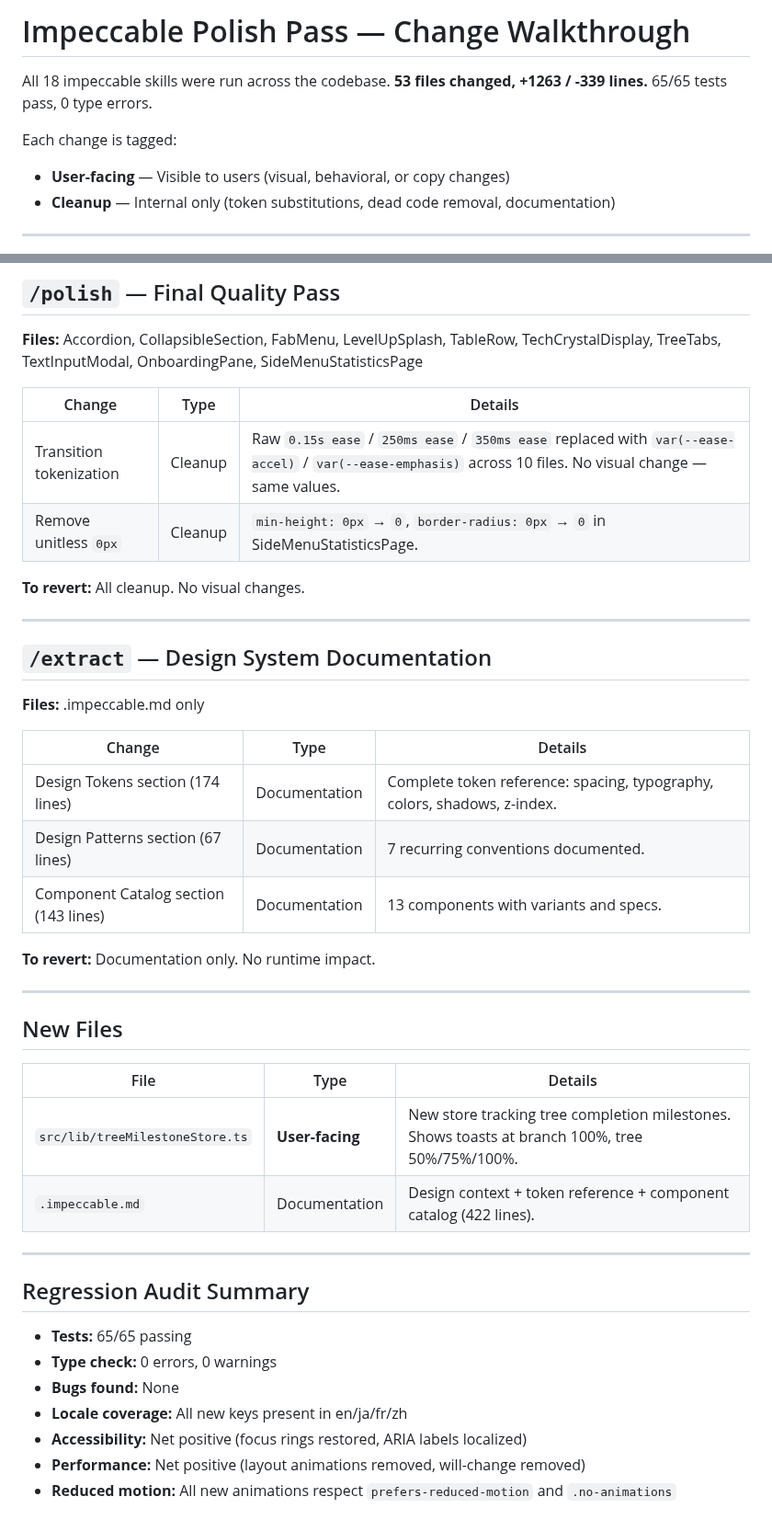
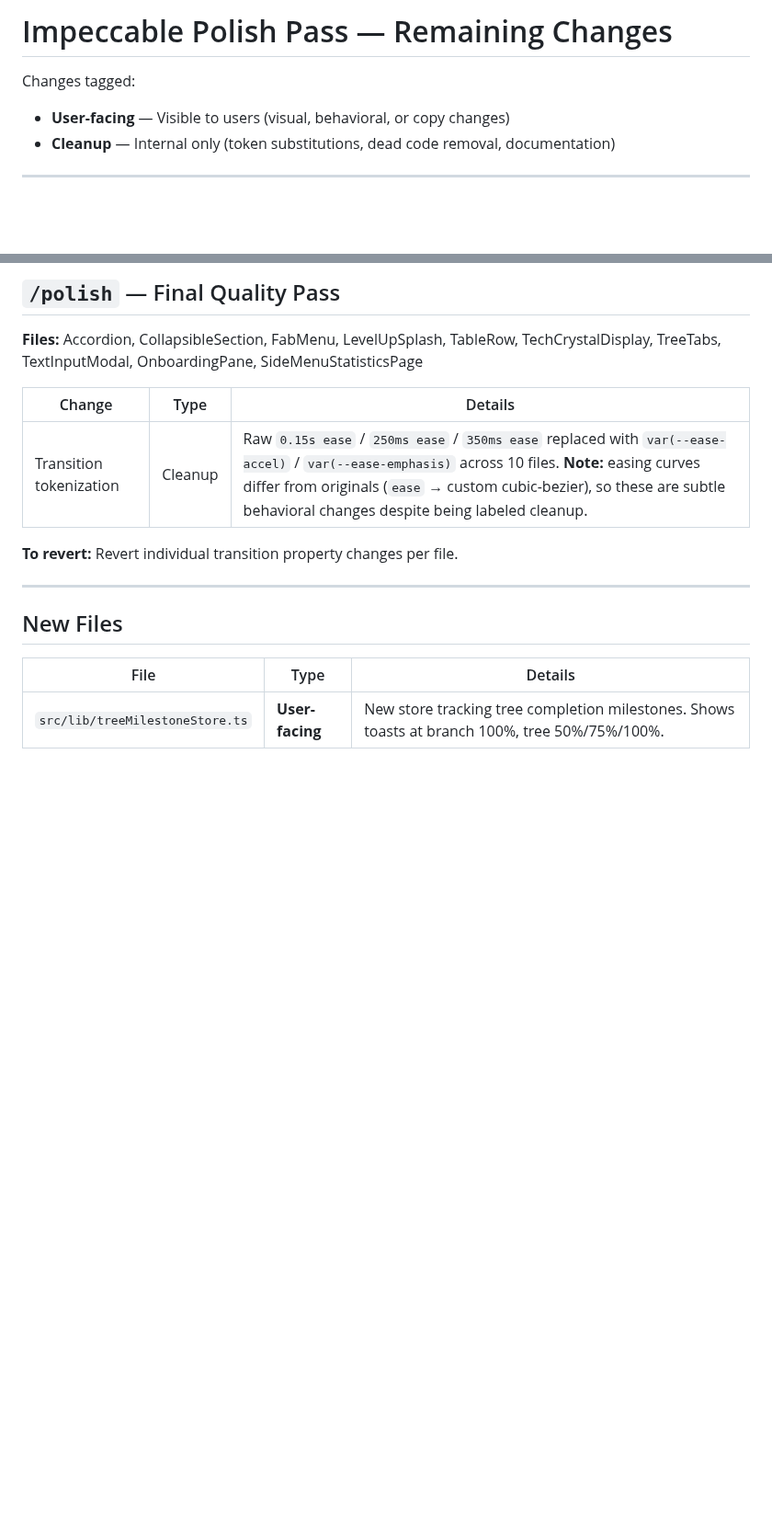
Before and after one commit to Shilo/rg-backpack-planner, a Markdown page: docs/impeccable-changes.md, 2 parts joined by grey strips. Shown at 92% size. Drawn GitHub-style; blank space fills up the shorter version.

```diff
--- a/docs/impeccable-changes.md
+++ b/docs/impeccable-changes.md
@@ -1,8 +1,6 @@
-# Impeccable Polish Pass — Change Walkthrough
+# Impeccable Polish Pass — Remaining Changes
 
-All 18 impeccable skills were run across the codebase. **53 files changed, +1263 / -339 lines.** 65/65 tests pass, 0 type errors.
-
-Each change is tagged:
+Changes tagged:
 - **User-facing** — Visible to users (visual, behavioral, or copy changes)
 - **Cleanup** — Internal only (token substitutions, dead code removal, documentation)
 
@@ -255,24 +236,9 @@ Each change is tagged:
 
 | Change | Type | Details |
 |--------|------|---------|
-| Transition tokenization | Cleanup | Raw `0.15s ease` / `250ms ease` / `350ms ease` replaced with `var(--ease-accel)` / `var(--ease-emphasis)` across 10 files. No visual change — same values. |
-| Remove unitless `0px` | Cleanup | `min-height: 0px` → `0`, `border-radius: 0px` → `0` in SideMenuStatisticsPage. |
+| Transition tokenization | Cleanup | Raw `0.15s ease` / `250ms ease` / `350ms ease` replaced with `var(--ease-accel)` / `var(--ease-emphasis)` across 10 files. **Note:** easing curves differ from originals (`ease` → custom cubic-bezier), so these are subtle behavioral changes despite being labeled cleanup. |
 
-**To revert:** All cleanup. No visual changes.
-
----
-
-## `/extract` — Design System Documentation
-
-**Files:** .impeccable.md only
-
-| Change | Type | Details |
-|--------|------|---------|
-| Design Tokens section (174 lines) | Documentation | Complete token reference: spacing, typography, colors, shadows, z-index. |
-| Design Patterns section (67 lines) | Documentation | 7 recurring conventions documented. |
-| Component Catalog section (143 lines) | Documentation | 13 components with variants and specs. |
-
-**To revert:** Documentation only. No runtime impact.
+**To revert:** Revert individual transition property changes per file.
 
 ---
 
@@ -281,16 +247,3 @@ Each change is tagged:
 | File | Type | Details |
 |------|------|---------|
 | `src/lib/treeMilestoneStore.ts` | **User-facing** | New store tracking tree completion milestones. Shows toasts at branch 100%, tree 50%/75%/100%. |
-| `.impeccable.md` | Documentation | Design context + token reference + component catalog (422 lines). |
-
----
-
-## Regression Audit Summary
-
-- **Tests:** 65/65 passing
-- **Type check:** 0 errors, 0 warnings
-- **Bugs found:** None
-- **Locale coverage:** All new keys present in en/ja/fr/zh
-- **Accessibility:** Net positive (focus rings restored, ARIA labels localized)
-- **Performance:** Net positive (layout animations removed, will-change removed)
-- **Reduced motion:** All new animations respect `prefers-reduced-motion` and `.no-animations`
```
Also changed, not shown: other parts of docs/impeccable-changes.md (+10 -27 lines).
